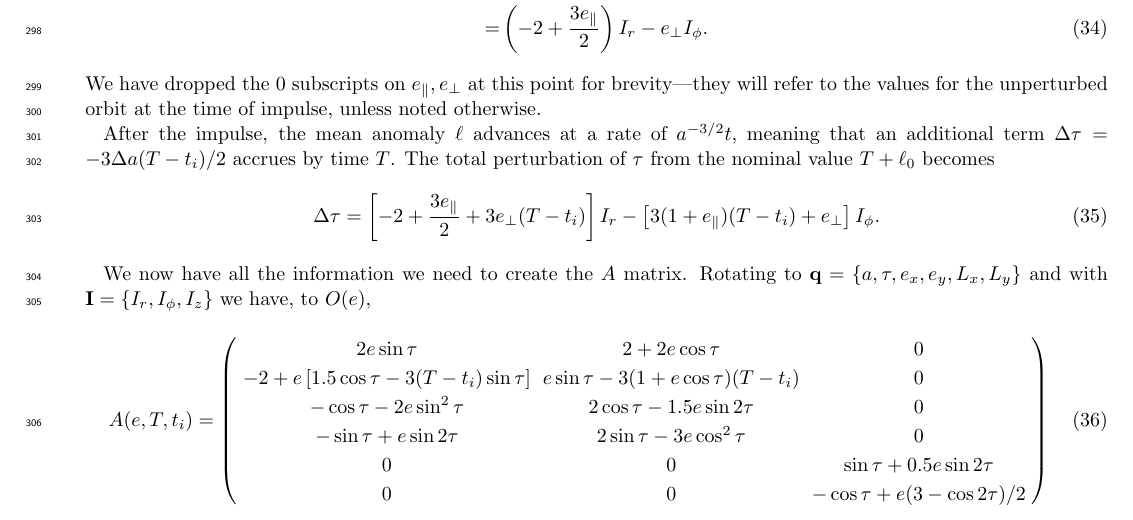
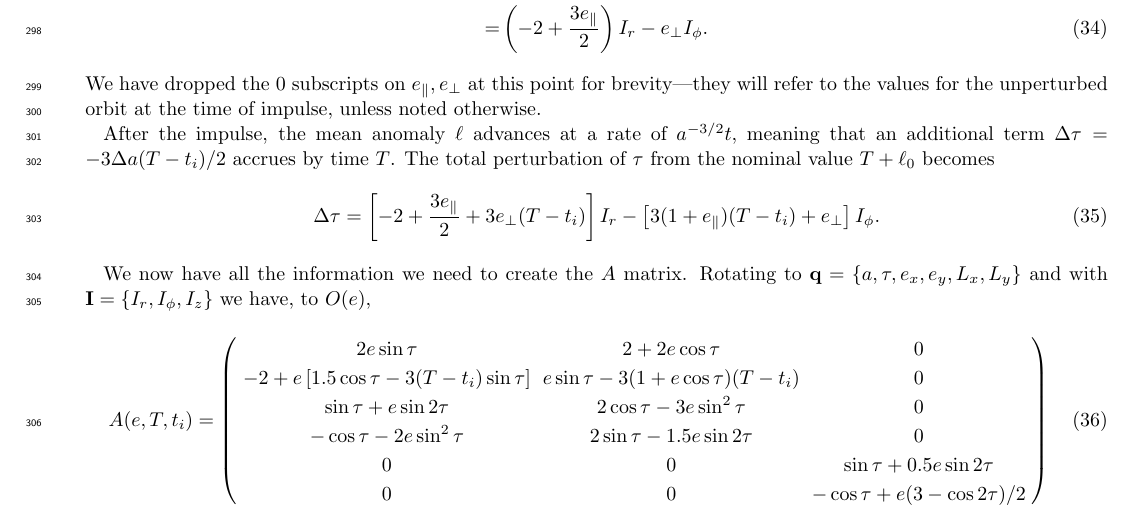
Before and after one commit to gbernstein/mbanoise, a LaTeX paper (main.tex): part of page 9 of 16, cut so that both start at the same text. Compiled offline with pdfLaTeX.

Commit message:
Fix A table for dex, dey

```diff
--- a/main.tex
+++ b/main.tex
@@ -671,8 +671,8 @@ Rotating to $\vecq=\{a, \tau, e_x, e_y, L_x, L_y\}$ and with $\vecI=\{I_r, I_\ph
          \matA(e,T,t_i) = \left( \begin{array}{ccc}
  2e\sin\tau & 2 + 2e\cos\tau & 0 \\
  -2+e\left[1.5\cos\tau-3(T-t_i)\sin\tau\right] & e\sin\tau -3(1+e\cos\tau)(T-t_i) & 0\\
- -\cos\tau-2e\sin^2\tau & 2\cos\tau - 1.5e\sin 2\tau & 0\\
-  -\sin\tau + e\sin 2\tau & 2\sin\tau-3e\cos^2\tau & 0 \\
+ \sin\tau+e\sin 2\tau & 2\cos\tau - 3e\sin^2\tau & 0\\
+  -\cos\tau - 2e\sin^2\tau & 2\sin\tau-1.5e\sin 2\tau & 0 \\
 0 & 0 & \sin\tau + 0.5 e \sin 2\tau \\
  0 & 0 &  -\cos\tau +e(3-\cos 2\tau)/2 \\
  \end{array}\right)
```
Also changed, not shown: main.tex (10 more changed lines).
